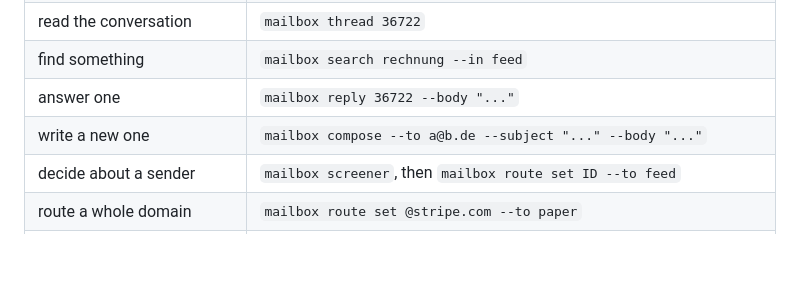
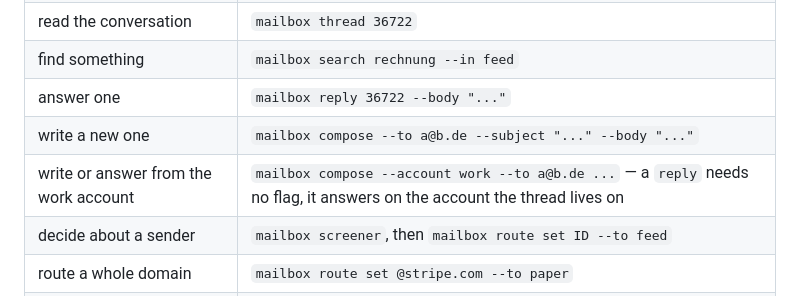
Before and after one commit to parnoldx/mailbox-cli, a Markdown page: skill/SKILL.md, the part around the change. Rendered like a GitHub page; blank space fills up the shorter version.

Commit message:
notice work stuff in skill

```diff
--- a/skill/SKILL.md
+++ b/skill/SKILL.md
@@ -40,6 +40,7 @@ and each help text carries the reason the command works the way it does.
 | find something | `mailbox search rechnung --in feed` |
 | answer one | `mailbox reply 36722 --body "..."` |
 | write a new one | `mailbox compose --to a@b.de --subject "..." --body "..."` |
+| write or answer from the work account | `mailbox compose --account work --to a@b.de ...` — a `reply` needs no flag, it answers on the account the thread lives on |
 | decide about a sender | `mailbox screener`, then `mailbox route set ID --to feed` |
 | route a whole domain | `mailbox route set @stripe.com --to paper` |
 | accept a meeting | `mailbox rsvp ID --accept` |
```
